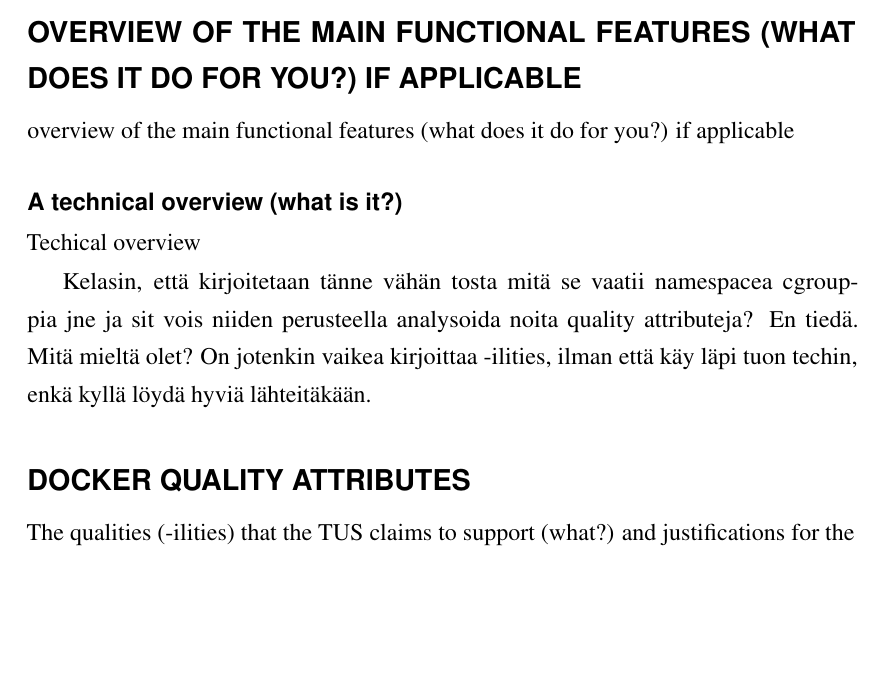
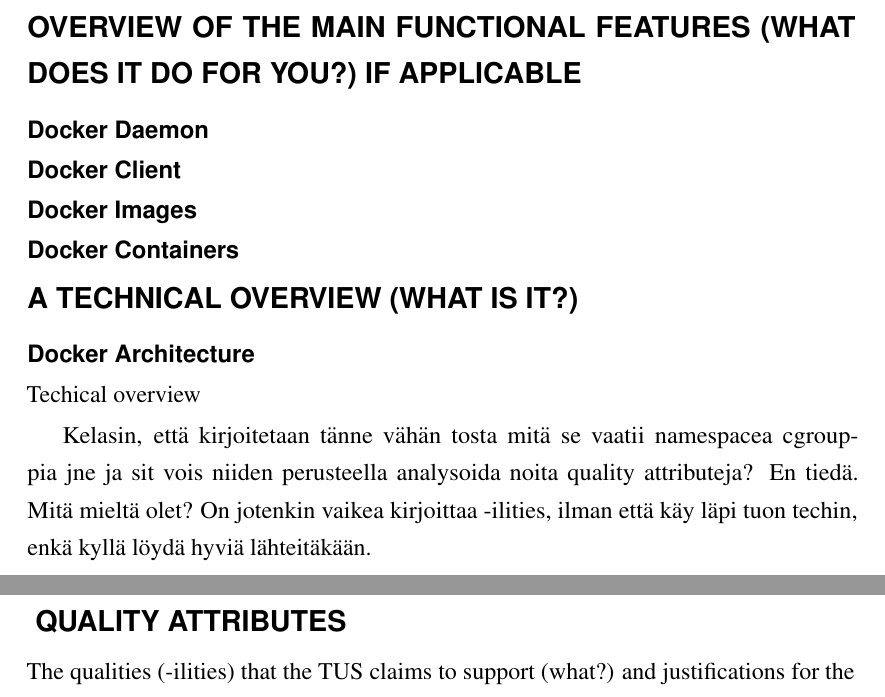
Before and after one commit to Ukonhattu/docker-in-architecture, a LaTeX document (main.tex): part of page 1 of 3 before the commit and two parts of pages 1 and 2 of 3 after it, the two joined at a grey line, cut so that both start at the same text, the shorter picture padded with empty space. Compiled offline with pdfLaTeX.

Commit message:
More text

```diff
--- a/main.tex
+++ b/main.tex
@@ -26,16 +26,24 @@
 The purpose and the domain (what to use it for?);
 
 \section*{overview of the main functional features (what does it do for you?) if applicable}
-\label{sec:examples}
- overview of the main functional features (what does it do for you?) if applicable
 
-\subsection*{A technical overview (what is it?)}
+\subsection*{Docker Daemon}
 
+\subsection*{Docker Client}
+
+\subsection*{Docker Images}
+
+\subsection*{Docker Containers}
+
+
+\section*{A technical overview (what is it?)}
+
+\subsection*{Docker Architecture}
 Techical overview
 
 Kelasin, että kirjoitetaan tänne vähän tosta mitä se vaatii namespacea cgrouppia jne ja sit vois niiden perusteella analysoida noita quality attributeja? En tiedä. Mitä mieltä olet? On jotenkin vaikea kirjoittaa -ilities, ilman että käy läpi tuon techin, enkä kyllä löydä hyviä lähteitäkään.
 
-\section*{Docker Quality Attributes}
+\section*{ Quality Attributes}
 
 The qualities (-ilities) that the TUS claims to support (what?) and justifications for the claims (how?)
 Based on how Docker is built, the system has some qualities hoisted in it. In this section we will
```
Also changed, not shown: sample.bib (+7 -0 lines).
